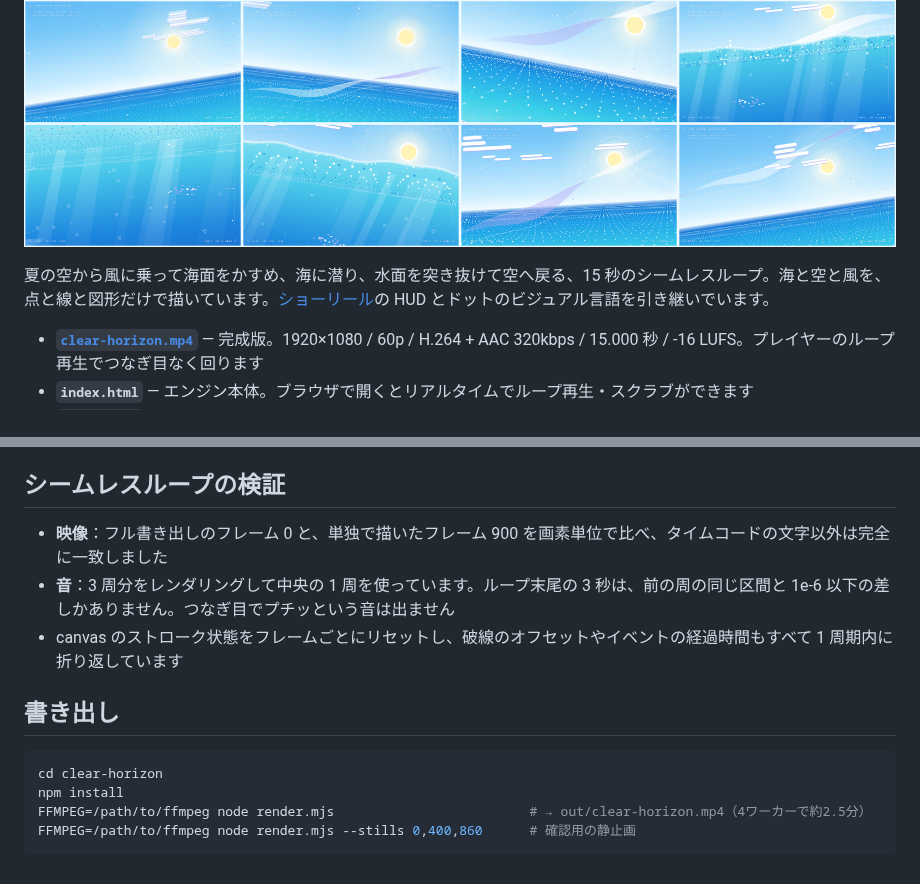
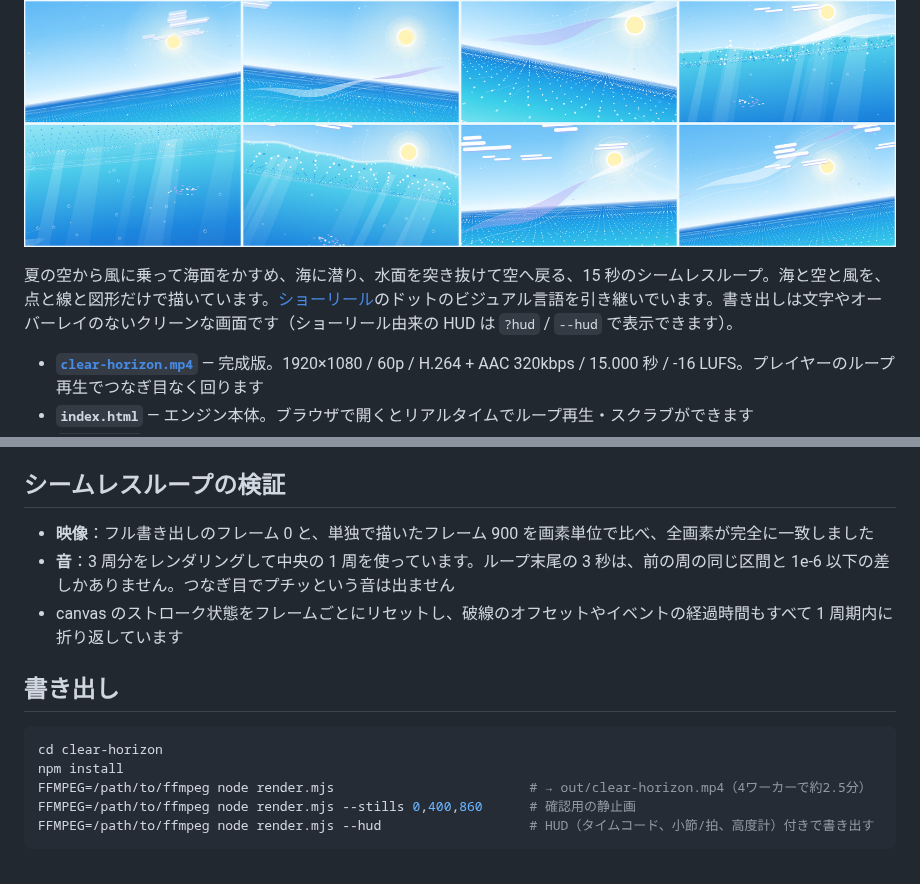
Before and after one commit to KyqrollCod/Kyqroll, a Markdown page: clear-horizon/README.md, 2 parts joined by grey strips. Rendered like a GitHub page; pictures changed too: clear-horizon/contact-sheet.jpg.

````diff
--- a/clear-horizon/README.md
+++ b/clear-horizon/README.md
@@ -2,7 +2,7 @@
 
 ![Contact sheet](contact-sheet.jpg)
 
-夏の空から風に乗って海面をかすめ、海に潜り、水面を突き抜けて空へ戻る、15 秒のシームレスループ。海と空と風を、点と線と図形だけで描いています。[ショーリール](../showreel/)の HUD とドットのビジュアル言語を引き継いでいます。
+夏の空から風に乗って海面をかすめ、海に潜り、水面を突き抜けて空へ戻る、15 秒のシームレスループ。海と空と風を、点と線と図形だけで描いています。[ショーリール](../showreel/)のドットのビジュアル言語を引き継いでいます。書き出しは文字やオーバーレイのないクリーンな画面です（ショーリール由来の HUD は `?hud` / `--hud` で表示できます）。
 
 - **[`clear-horizon.mp4`](clear-horizon.mp4)** — 完成版。1920×1080 / 60p / H.264 + AAC 320kbps / 15.000 秒 / -16 LUFS。プレイヤーのループ再生でつなぎ目なく回ります
 - **`index.html`** — エンジン本体。ブラウザで開くとリアルタイムでループ再生・スクラブができます
@@ -38,7 +38,7 @@
 
 ## シームレスループの検証
 
-- **映像**：フル書き出しのフレーム 0 と、単独で描いたフレーム 900 を画素単位で比べ、タイムコードの文字以外は完全に一致しました
+- **映像**：フル書き出しのフレーム 0 と、単独で描いたフレーム 900 を画素単位で比べ、全画素が完全に一致しました
 - **音**：3 周分をレンダリングして中央の 1 周を使っています。ループ末尾の 3 秒は、前の周の同じ区間と 1e-6 以下の差しかありません。つなぎ目でプチッという音は出ません
 - canvas のストローク状態をフレームごとにリセットし、破線のオフセットやイベントの経過時間もすべて 1 周期内に折り返しています
 
@@ -49,4 +49,5 @@ cd clear-horizon
 npm install
 FFMPEG=/path/to/ffmpeg node render.mjs                         # → out/clear-horizon.mp4（4ワーカーで約2.5分）
 FFMPEG=/path/to/ffmpeg node render.mjs --stills 0,400,860      # 確認用の静止画
+FFMPEG=/path/to/ffmpeg node render.mjs --hud                   # HUD（タイムコード、小節/拍、高度計）付きで書き出す
 ```
````
Also changed, not shown: clear-horizon/poster.jpg, 3 other files.
